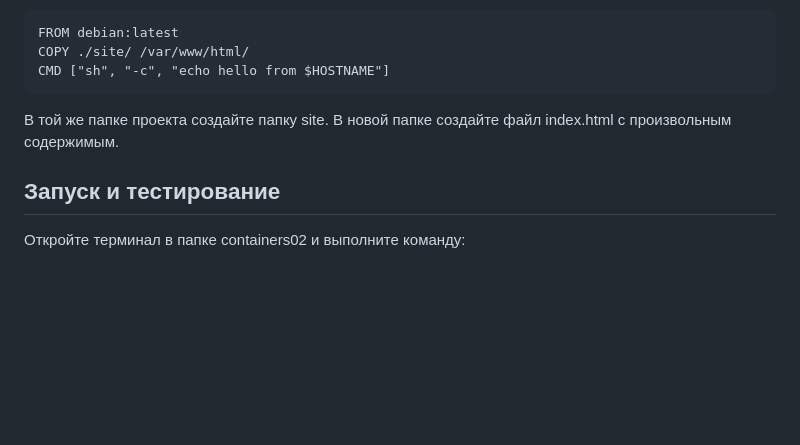
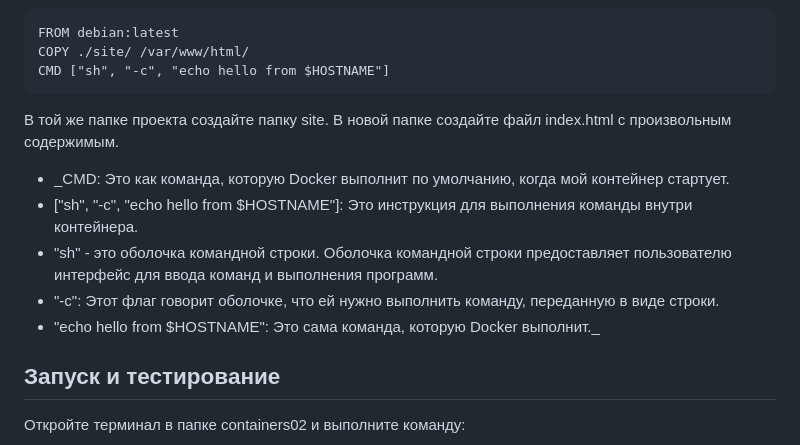
Before and after one commit to Tasha290929/containers02, a Markdown page: readme.md, the part around the change. Drawn GitHub-style; blank space fills up the shorter version.

````diff
--- a/readme.md
+++ b/readme.md
@@ -25,6 +25,11 @@ COPY ./site/ /var/www/html/
 CMD ["sh", "-c", "echo hello from $HOSTNAME"]
 ```
 В той же папке проекта создайте папку site. В новой папке создайте файл index.html с произвольным содержимым.
+* _CMD: Это как команда, которую Docker выполнит по умолчанию, когда мой контейнер стартует.
+* ["sh", "-c", "echo hello from $HOSTNAME"]: Это инструкция для выполнения команды внутри контейнера.
+* "sh" - это оболочка командной строки. Оболочка командной строки предоставляет пользователю интерфейс для ввода команд и выполнения программ.
+* "-c": Этот флаг говорит оболочке, что ей нужно выполнить команду, переданную в виде строки.
+* "echo hello from $HOSTNAME": Это сама команда, которую Docker выполнит._
 
 ## Запуск и тестирование
 Откройте терминал в папке containers02 и выполните команду:
````
